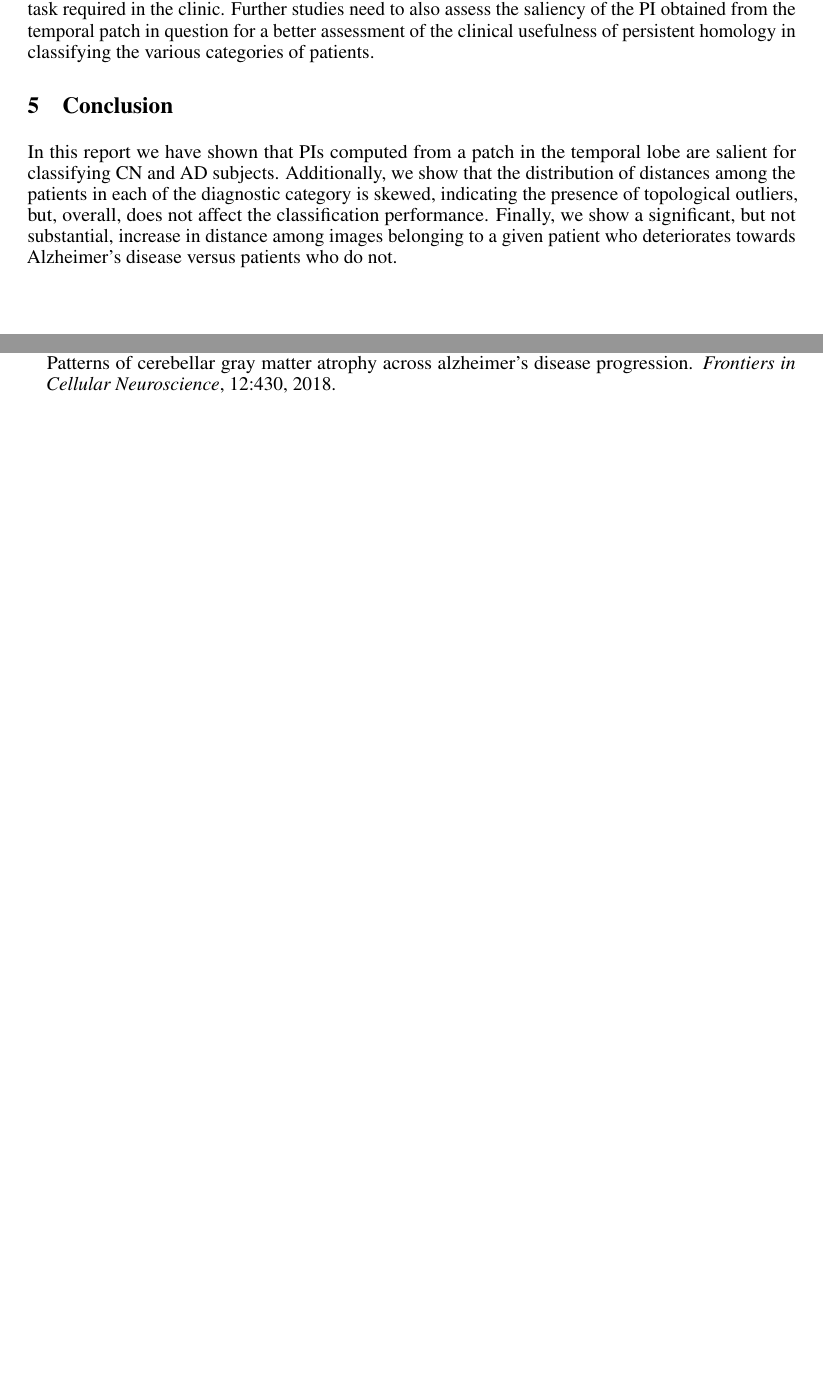
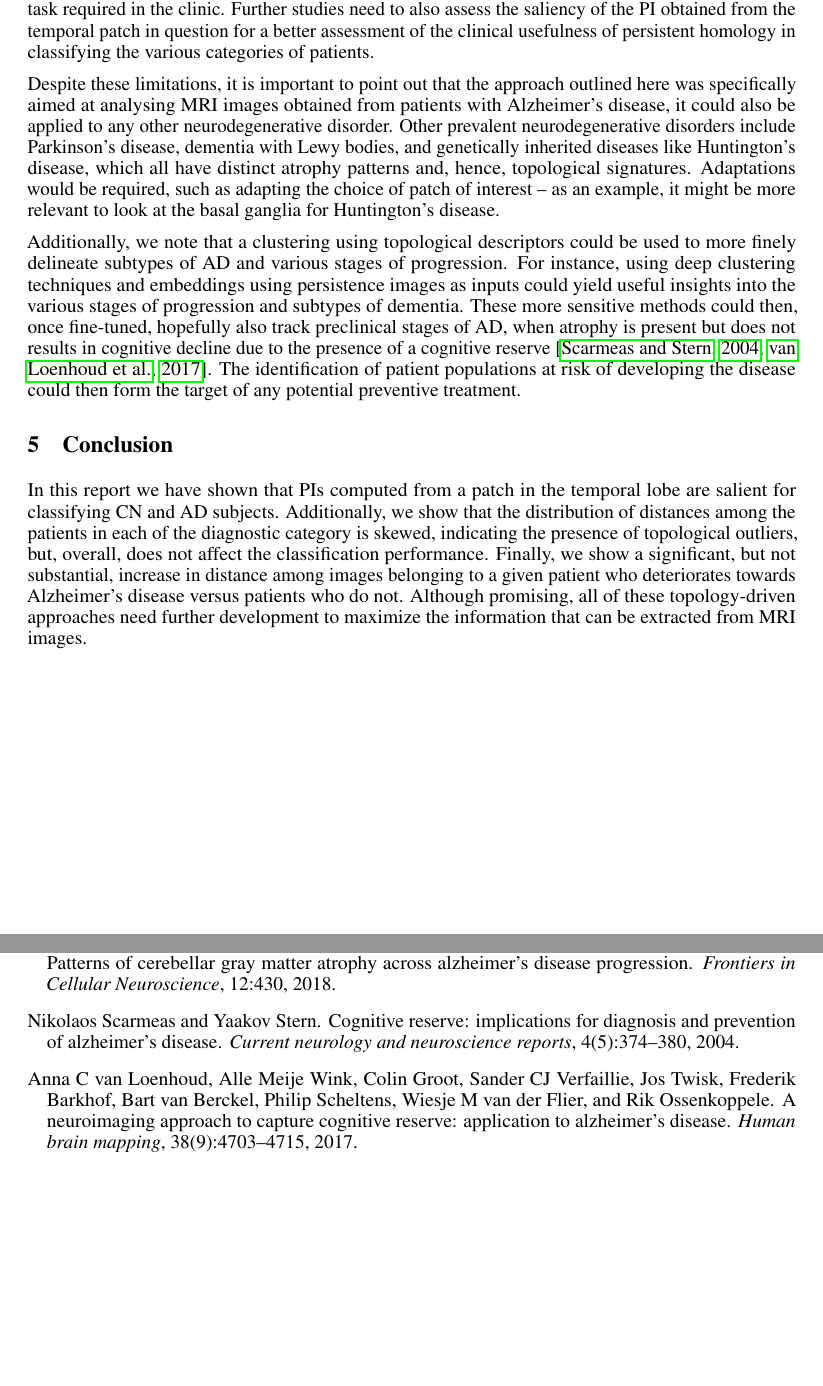
Before and after one commit to pjhartout/TDA_ADNI_MLCB, a LaTeX paper (report/report_lab_rotation.tex): two parts of pages 12 and 14 of 15, joined at a grey line, cut so that both start at the same text, the shorter picture padded with empty space. Compiled offline with pdfLaTeX.

Commit message:
:pencil: edits

```diff
--- a/report/report_lab_rotation.tex
+++ b/report/report_lab_rotation.tex
@@ -484,9 +484,13 @@ More specifically, some coarseness was deliberately introduced by extracting onl
 
 Finally, our classification task does not cover the full spectrum of all of the possible diagnoses a patient coming to a memory clinic might present. Importantly, our model was not trained to classify patients who have a case of MCI, which is neither AD nor CN, but in between. It is possible that the discriminatory power of the features used in this report might not enable the full fledged classification task required in the clinic. Further studies need to also assess the saliency of the PI obtained from the temporal patch in question for a better assessment of the clinical usefulness of persistent homology in classifying the various categories of patients.
 
+Despite these limitations, it is important to point out that the approach outlined here was specifically aimed at analysing  MRI images obtained from patients with Alzheimer's disease, it could also be applied to any other neurodegenerative disorder. Other prevalent neurodegenerative disorders include Parkinson's disease, dementia with Lewy bodies, and genetically inherited diseases like Huntington's disease, which all have distinct atrophy patterns and, hence, topological signatures. Adaptations would be required, such as adapting the choice of patch of interest -- as an example, it might be more relevant to look at the basal ganglia for Huntington's disease.
+
+Additionally, we note that a clustering using topological descriptors could be used to more finely delineate subtypes of AD and various stages of progression. For instance, using deep clustering techniques and embeddings using persistence images as inputs could yield useful insights into the various stages of progression and subtypes of dementia. These more sensitive methods could then, once fine-tuned, hopefully also track preclinical stages of AD, when atrophy is present but does not results in cognitive decline due to the presence of a cognitive reserve \citep{scarmeas2004cognitive, van2017neuroimaging}. The identification of patient populations at risk of developing the disease could then form the target of any potential preventive treatment.
+
 \section{Conclusion}
 
-In this report we have shown that PIs computed from a patch in the temporal lobe are salient for classifying CN and AD subjects. Additionally, we show that the distribution of distances among the patients in each of the diagnostic category is skewed, indicating the presence of topological outliers, but, overall, does not affect the classification performance. Finally, we show a significant, but not substantial, increase in distance among images belonging to a given patient who deteriorates towards Alzheimer's disease versus patients who do not.
+In this report we have shown that PIs computed from a patch in the temporal lobe are salient for classifying CN and AD subjects. Additionally, we show that the distribution of distances among the patients in each of the diagnostic category is skewed, indicating the presence of topological outliers, but, overall, does not affect the classification performance. Finally, we show a significant, but not substantial, increase in distance among images belonging to a given patient who deteriorates towards Alzheimer's disease versus patients who do not. Although promising, all of these topology-driven approaches need further development to maximize the information that can be extracted from MRI images.
 
 \clearpage
 \bibliographystyle{unsrtnat}
```
Also changed, not shown: report/report_lab_rotation.tex (2 more changed lines).
